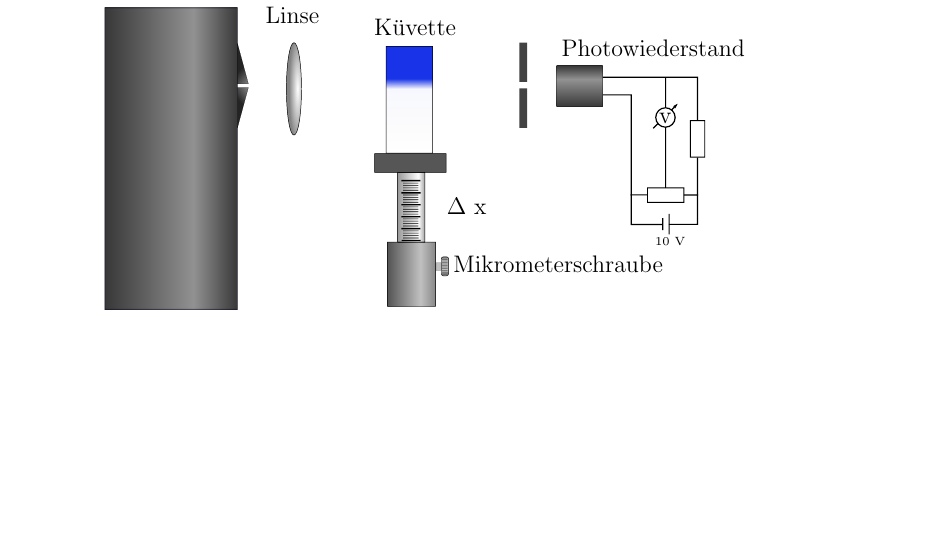
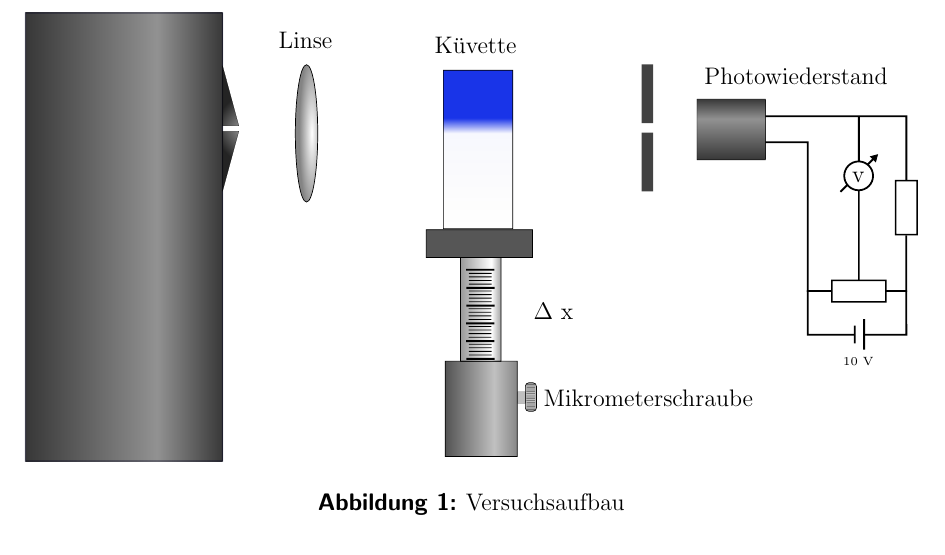
Before and after one commit to miallo/Diffusion, a LaTeX document (Diffusion.tex): part of page 4 of 4 before the commit and part of page 3 of 4 after it, cut so that both start at the same text, the shorter picture padded with empty space. The pictures show the PDF file Diffusion.pdf that the author committed with the source.

Commit message:
Aufbau Bild fertig

```diff
--- a/Diffusion.tex
+++ b/Diffusion.tex
@@ -169,6 +169,7 @@ Die Diffusion ist eine sehr wichtige Eigenschaft von Teilchen, da ohne sie zum B
  \centering
  \def\svgwidth{\columnwidth}
  \input{aufbau.pdf_tex}
+ \caption{Versuchsaufbau\label{fig:aufbau}}
 \end{figure}
 
 Der Aufbau ist in Abb. \ref{fig:aufbau} dargestellt.
```
Also changed, not shown: Diffusion.pdf, aufbau.pdf, aufbau.pdf_tex, aufbau.svg.
